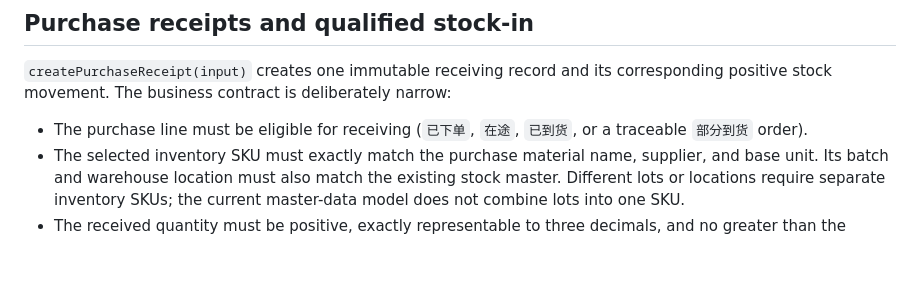
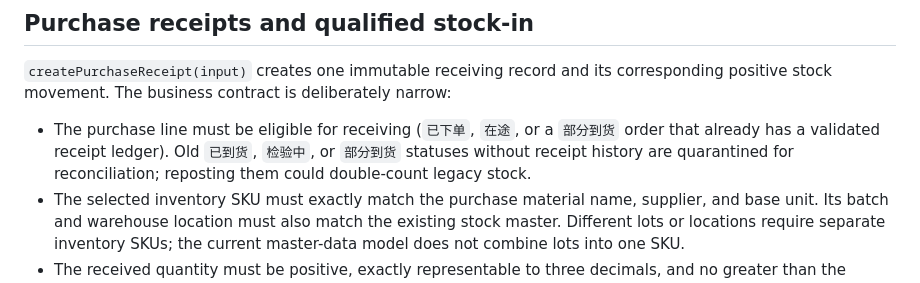
Before and after one commit to Ternence-Dai/Duanxiaojing_ERP, a Markdown page: docs/DOMAIN_CORE.md, the part around the change. GitHub-like rendering; blank space fills up the shorter version.

Commit message:
Clarify legacy arrival status reconciliation before purchase receipt posting

```diff
--- a/docs/DOMAIN_CORE.md
+++ b/docs/DOMAIN_CORE.md
@@ -30,7 +30,7 @@ The input timestamp must contain an explicit timezone. Invalid calendar dates, i
 
 `createPurchaseReceipt(input)` creates one immutable receiving record and its corresponding positive stock movement. The business contract is deliberately narrow:
 
-- The purchase line must be eligible for receiving (`已下单`, `在途`, `已到货`, or a traceable `部分到货` order).
+- The purchase line must be eligible for receiving (`已下单`, `在途`, or a `部分到货` order that already has a validated receipt ledger). Old `已到货`, `检验中`, or `部分到货` statuses without receipt history are quarantined for reconciliation; reposting them could double-count legacy stock.
 - The selected inventory SKU must exactly match the purchase material name, supplier, and base unit. Its batch and warehouse location must also match the existing stock master. Different lots or locations require separate inventory SKUs; the current master-data model does not combine lots into one SKU.
 - The received quantity must be positive, exactly representable to three decimals, and no greater than the purchase order's unreceived balance.
 - A non-empty receiver and incoming inspector are required. This posting route accepts only an explicit `合格` inspection result; pending, failed, or rejected material must not be included in available stock.
```
